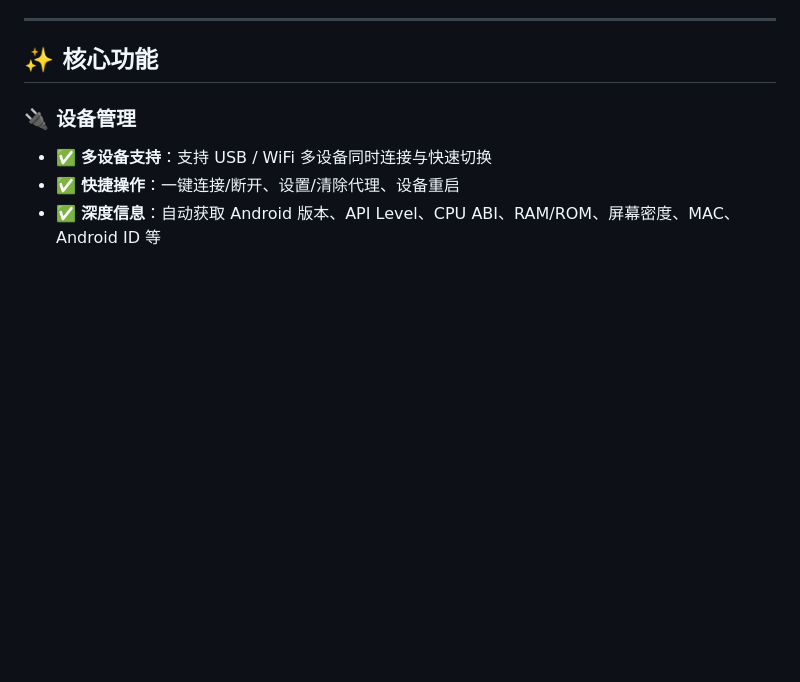
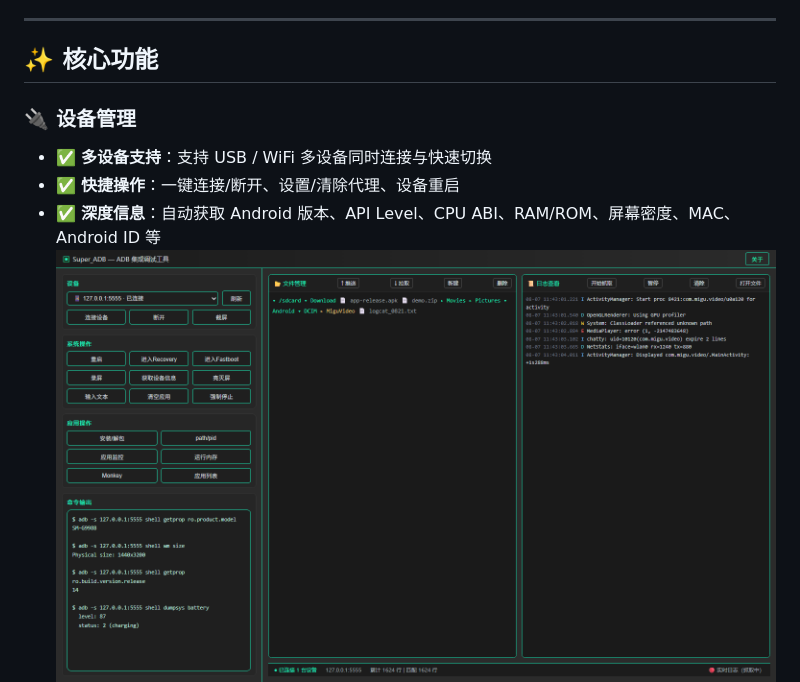
Before and after one commit to 17602121645/Super_ADB, a Markdown page: README.md, the part around one of its changes. GitHub-like rendering; pictures changed too: main.png (added); blank space fills up the shorter version.

Commit message:
update README.md.
Signed-off-by: jcs <576767604@qq.com>

```diff
--- a/README.md
+++ b/README.md
@@ -18,6 +18,7 @@
 - ✅ **多设备支持**：支持 USB / WiFi 多设备同时连接与快速切换
 - ✅ **快捷操作**：一键连接/断开、设置/清除代理、设备重启
 - ✅ **深度信息**：自动获取 Android 版本、API Level、CPU ABI、RAM/ROM、屏幕密度、MAC、Android ID 等
+![输入图片说明](main.png)
 ![输入图片说明](feature_introinstall.png)
 
 ### 📊 实时性能监控
```
Also changed, not shown: other parts of README.md (+1 -0 lines), monkey.png (added), perf_app.png (added), 1 other file.
